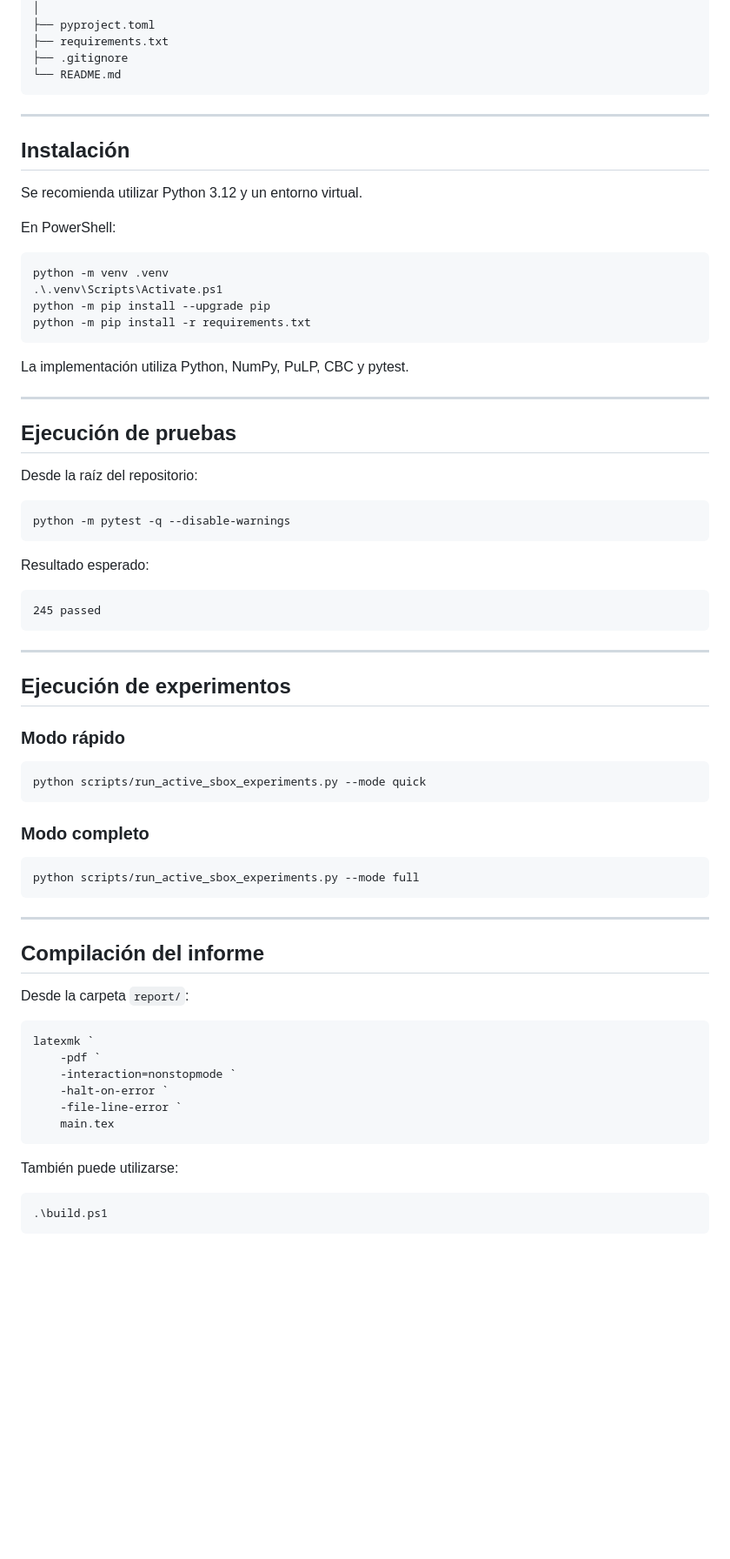
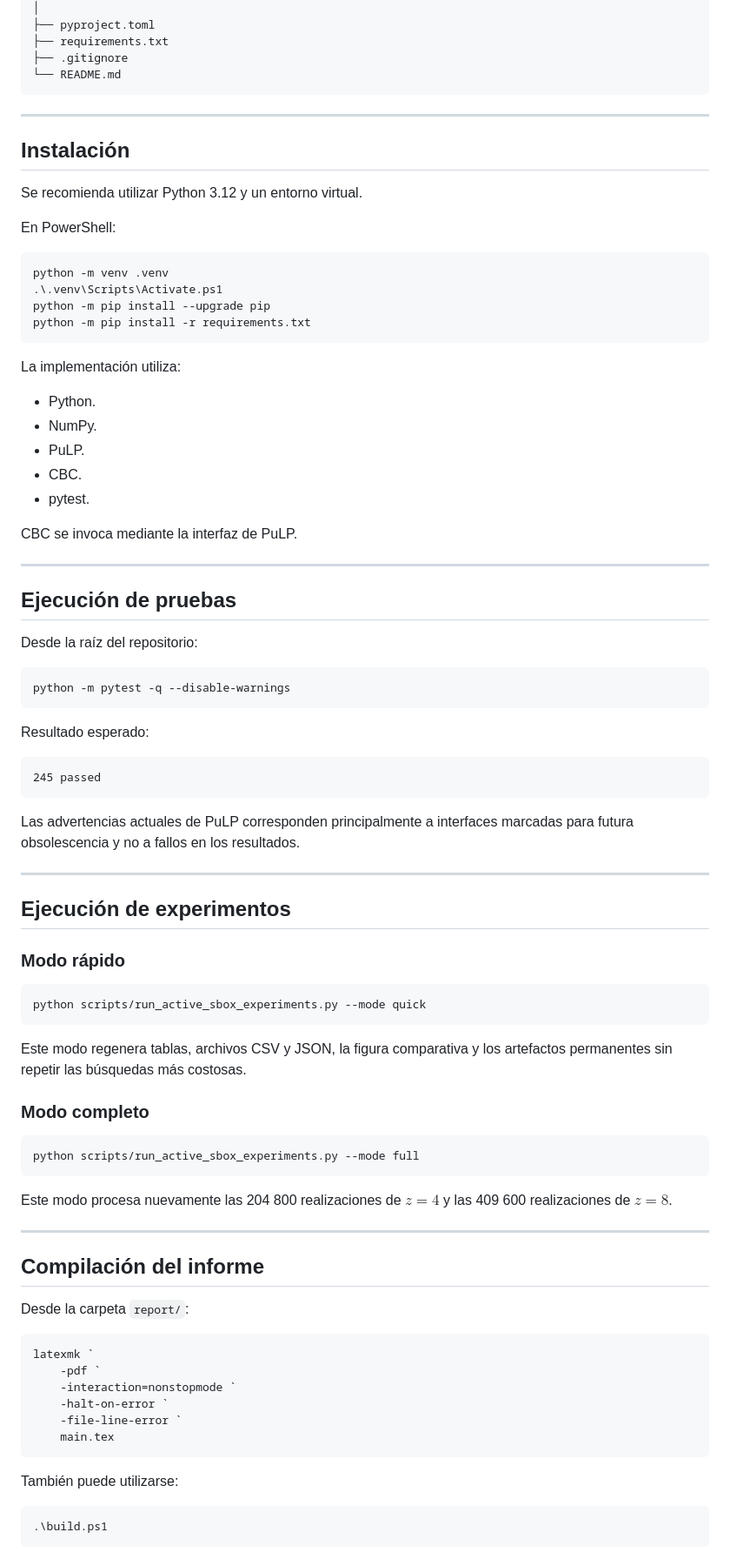
Before and after one commit to hsancheza90-art/keccak-milp-criptografia, a Markdown page: README.md, the part around one of its changes. Shown at 87% size. GitHub-like rendering; blank space fills up the shorter version.

Commit message:
docs: corrige el renderizado matemático del README

````diff
--- a/README.md
+++ b/README.md
@@ -332,7 +332,7 @@ PracticaCalificada/
 ├── requirements.txt
 ├── .gitignore
 └── README.md
-~~~
+```
 
 ---
 
@@ -342,14 +342,22 @@ Se recomienda utilizar Python 3.12 y un entorno virtual.
 
 En PowerShell:
 
-~~~powershell
+```powershell
 python -m venv .venv
 .\.venv\Scripts\Activate.ps1
 python -m pip install --upgrade pip
 python -m pip install -r requirements.txt
-~~~
+```
 
-La implementación utiliza Python, NumPy, PuLP, CBC y pytest.
+La implementación utiliza:
+
+- Python.
+- NumPy.
+- PuLP.
+- CBC.
+- pytest.
+
+CBC se invoca mediante la interfaz de PuLP.
 
 ---
 
@@ -357,15 +365,18 @@ La implementación utiliza Python, NumPy, PuLP, CBC y pytest.
 
 Desde la raíz del repositorio:
 
-~~~powershell
+```powershell
 python -m pytest -q --disable-warnings
-~~~
+```
 
 Resultado esperado:
 
-~~~text
+```text
 245 passed
-~~~
+```
+
+Las advertencias actuales de PuLP corresponden principalmente a interfaces
+marcadas para futura obsolescencia y no a fallos en los resultados.
 
 ---
 
@@ -373,15 +384,21 @@ Resultado esperado:
 
 ### Modo rápido
 
-~~~powershell
+```powershell
 python scripts/run_active_sbox_experiments.py --mode quick
-~~~
+```
+
+Este modo regenera tablas, archivos CSV y JSON, la figura comparativa y los
+artefactos permanentes sin repetir las búsquedas más costosas.
 
 ### Modo completo
 
-~~~powershell
+```powershell
 python scripts/run_active_sbox_experiments.py --mode full
-~~~
+```
+
+Este modo procesa nuevamente las 204 800 realizaciones de $z=4$ y las
+409 600 realizaciones de $z=8$.
 
 ---
 
@@ -389,18 +406,18 @@ python scripts/run_active_sbox_experiments.py --mode full
 
 Desde la carpeta `report/`:
 
-~~~powershell
+```powershell
 latexmk `
     -pdf `
     -interaction=nonstopmode `
     -halt-on-error `
     -file-line-error `
     main.tex
-~~~
+```
 
 También puede utilizarse:
 
-~~~powershell
+```powershell
 .\build.ps1
-~~~
+```
 
````
Also changed, not shown: other parts of README.md (+73 -68 lines).
